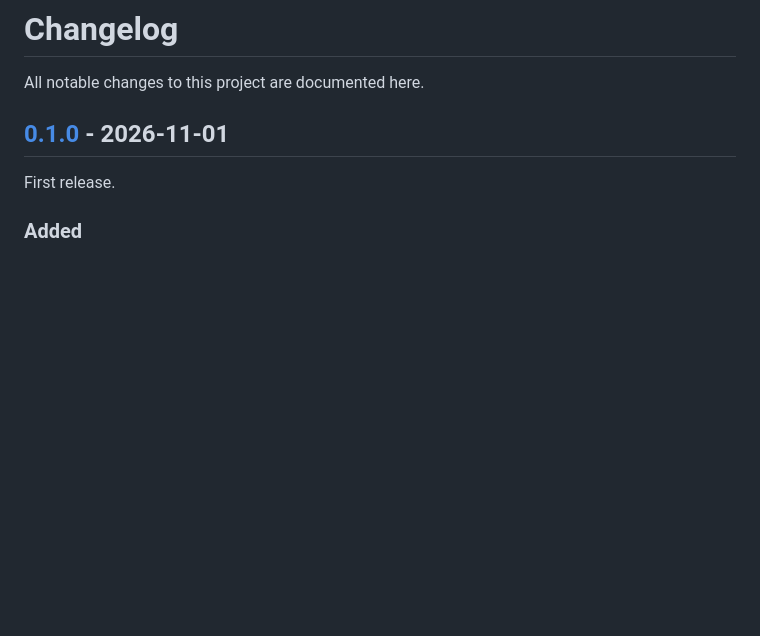
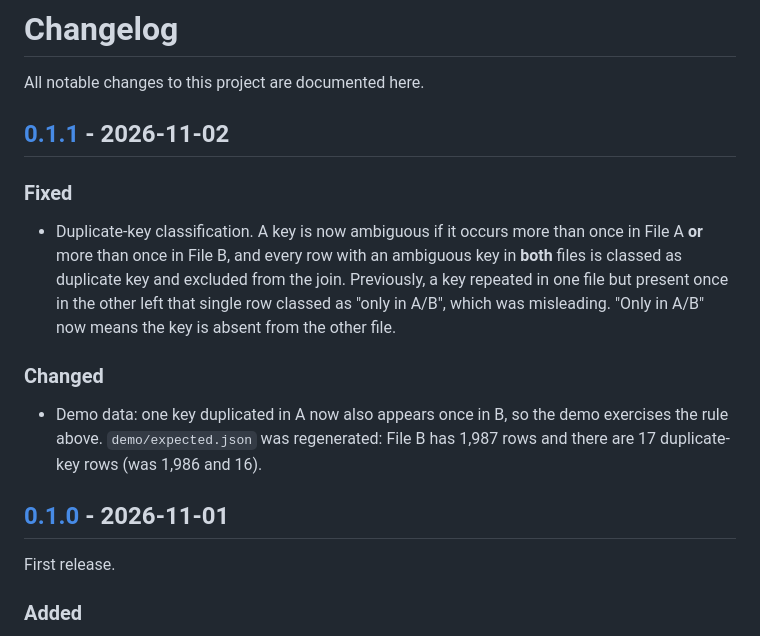
Before and after one commit to jigar48/filematch, a Markdown page: CHANGELOG.md, the part around one of its changes. Drawn GitHub-style; blank space fills up the shorter version.

```diff
--- a/CHANGELOG.md
+++ b/CHANGELOG.md
@@ -1,6 +1,16 @@
 # Changelog
 
 All notable changes to this project are documented here.
+
+## [0.1.1] - 2026-11-02
+
+### Fixed
+
+- Duplicate-key classification. A key is now ambiguous if it occurs more than once in File A **or** more than once in File B, and every row with an ambiguous key in **both** files is classed as duplicate key and excluded from the join. Previously, a key repeated in one file but present once in the other left that single row classed as "only in A/B", which was misleading. "Only in A/B" now means the key is absent from the other file.
+
+### Changed
+
+- Demo data: one key duplicated in A now also appears once in B, so the demo exercises the rule above. `demo/expected.json` was regenerated: File B has 1,987 rows and there are 17 duplicate-key rows (was 1,986 and 16).
 
 ## [0.1.0] - 2026-11-01
 
```
Also changed, not shown: other parts of CHANGELOG.md (+1 -0 lines), README.md (+4 -4 lines), docs/screenshots/1-upload.png, docs/screenshots/2-mapping.png, docs/screenshots/3-results-all.png, docs/screenshots/4-results-not-matched.png, 10 other files.
